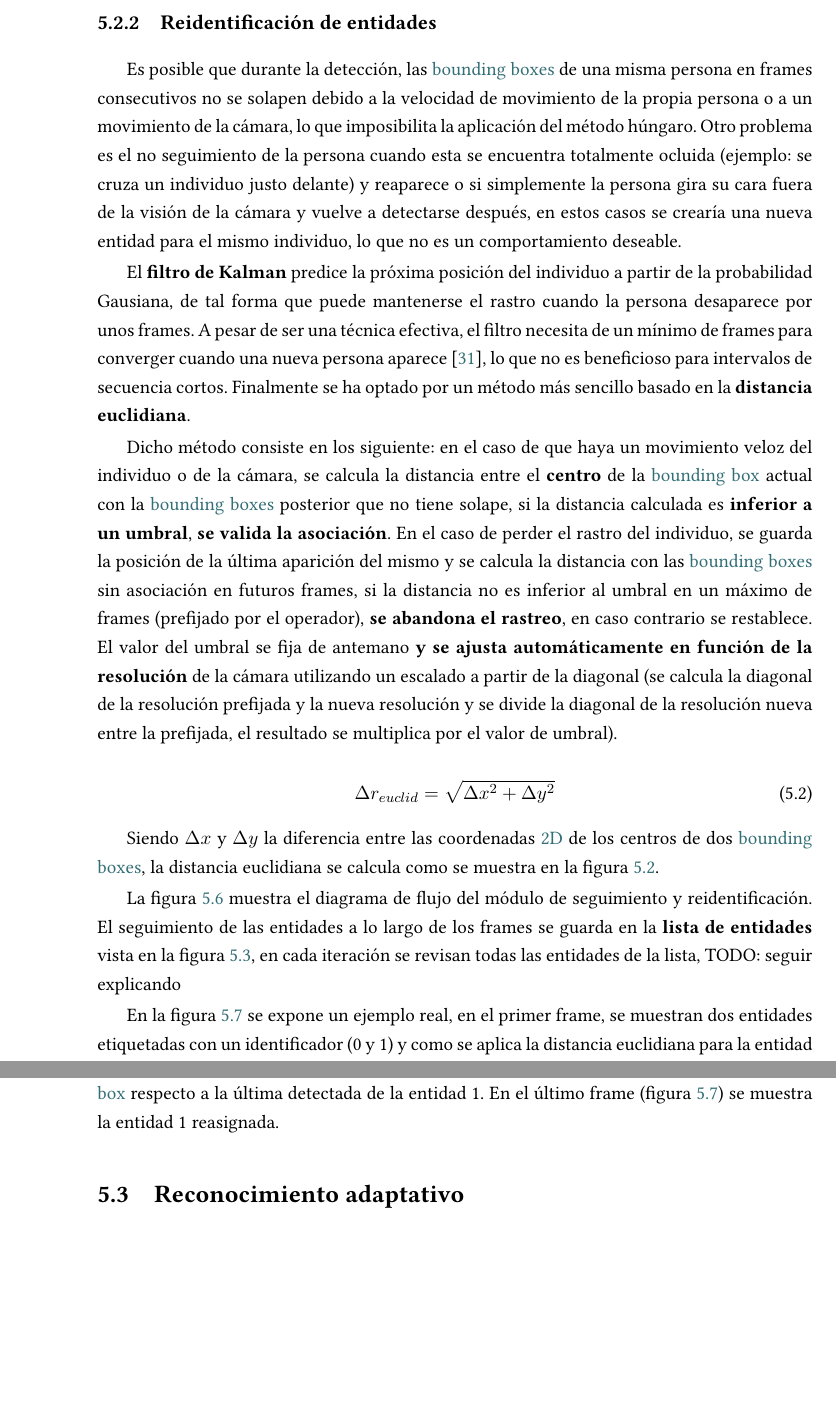
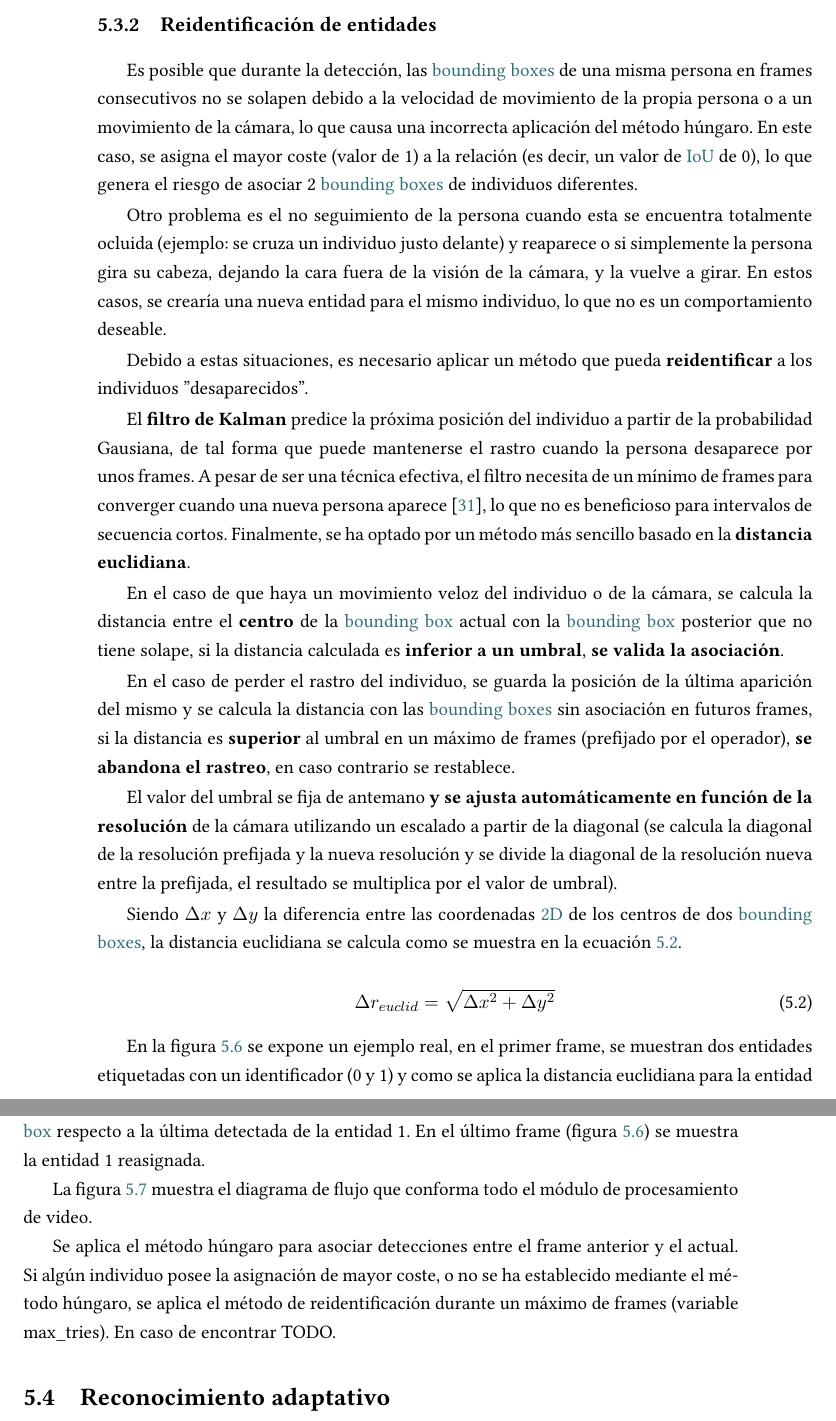
Before and after one commit to Omimacgithub/NotOverleafAnymore, a LaTeX document (TFM/memtfm.tex, which reads TFM/contenido/5arch.tex): two parts of pages 47 and 49 of 98 before the commit and two parts of pages 47 and 48 of 98 after it, joined at a grey line, cut so that both start at the same text, the shorter picture padded with empty space. Compiled offline with XeLaTeX.

Commit message:
Lil arch

```diff
--- a/TFM/contenido/5arch.tex
+++ b/TFM/contenido/5arch.tex
@@ -113,14 +117,24 @@ La métrica \acrshort{iou} devuelve el porcentaje de solapamiento y similitud en
 
 \subsection{Reidentificación de entidades}
 \label{subsec:reiden}
-Es posible que durante la detección, las \glspl{bbox} de una misma persona en frames consecutivos no se solapen debido a la velocidad de movimiento de la propia persona o a un movimiento de la cámara, lo que imposibilita la aplicación del método húngaro. Otro problema es el no seguimiento de la persona cuando esta se encuentra totalmente ocluida (ejemplo: se cruza un individuo justo delante) y reaparece o si simplemente la persona gira su cara fuera de la visión de la cámara y vuelve a detectarse después, en estos casos se crearía una nueva entidad para el mismo individuo, lo que no es un comportamiento deseable.
+Es posible que durante la detección, las \glspl{bbox} de una misma persona en frames consecutivos no se solapen debido a la velocidad de movimiento de la propia persona o a un movimiento de la cámara, lo que causa una incorrecta aplicación del método húngaro. En este caso, se asigna el mayor coste (valor de 1) a la relación (es decir, un valor de \acrshort{iou} de 0), lo que genera el riesgo de asociar 2 \glspl{bbox} de individuos diferentes.
 
-El \textbf{filtro de Kalman} predice la próxima posición del individuo a partir de la probabilidad Gausiana, de tal forma que puede mantenerse el rastro cuando la persona desaparece por unos frames. A pesar de ser una técnica efectiva, el filtro necesita de un mínimo de frames para converger cuando una nueva persona aparece \cite{MangoYOLO}, lo que no es beneficioso para intervalos de secuencia cortos. Finalmente se ha optado por un método más sencillo basado en la \textbf{distancia euclidiana}.
+%También existe la posibilidad de que el método húngaro realice una mala asignación cuando 2 \glspl{bbox} no coinciden, en este caso tendrían el coste máximo (valor de 1), pero igualmente se relacionarían al no existir otras relaciones de menor coste.
 
-Dicho método consiste en los siguiente: en el caso de que haya un movimiento veloz del individuo o de la cámara, se calcula la distancia entre el \textbf{centro} de la \gls{bbox} actual con la \glspl{bbox} posterior que no tiene solape, si la distancia calculada es \textbf{inferior a un umbral}, \textbf{se valida la asociación}. En el caso de perder el rastro del individuo, se guarda la posición de la última aparición del mismo y se calcula la distancia con las \glspl{bbox} sin asociación en futuros frames, si la distancia no es inferior al umbral en un máximo de frames (prefijado por el operador), \textbf{se abandona el rastreo}, en caso contrario se restablece. El valor del umbral se fija de antemano \textbf{y se ajusta automáticamente en función de la resolución} de la cámara utilizando un escalado a partir de la diagonal (se calcula la diagonal de la resolución prefijada y la nueva resolución y se divide la diagonal de la resolución nueva entre la prefijada, el resultado se multiplica por el valor de umbral).
+Otro problema es el no seguimiento de la persona cuando esta se encuentra totalmente ocluida (ejemplo: se cruza un individuo justo delante) y reaparece o si simplemente la persona gira su cabeza, dejando la cara fuera de la visión de la cámara, y la vuelve a girar. En estos casos, se crearía una nueva entidad para el mismo individuo, lo que no es un comportamiento deseable.
+
+Debido a estas situaciones, es necesario aplicar un método que pueda \textbf{reidentificar} a los individuos "desaparecidos".
+
+El \textbf{filtro de Kalman} predice la próxima posición del individuo a partir de la probabilidad Gausiana, de tal forma que puede mantenerse el rastro cuando la persona desaparece por unos frames. A pesar de ser una técnica efectiva, el filtro necesita de un mínimo de frames para converger cuando una nueva persona aparece \cite{MangoYOLO}, lo que no es beneficioso para intervalos de secuencia cortos. Finalmente, se ha optado por un método más sencillo basado en la \textbf{distancia euclidiana}.
+
+En el caso de que haya un movimiento veloz del individuo o de la cámara, se calcula la distancia entre el \textbf{centro} de la \gls{bbox} actual con la \gls{bbox} posterior que no tiene solape, si la distancia calculada es \textbf{inferior a un umbral}, \textbf{se valida la asociación}.
+
+En el caso de perder el rastro del individuo, se guarda la posición de la última aparición del mismo y se calcula la distancia con las \glspl{bbox} sin asociación en futuros frames, si la distancia es \textbf{superior} al umbral en un máximo de frames (prefijado por el operador), \textbf{se abandona el rastreo}, en caso contrario se restablece.
+
+El valor del umbral se fija de antemano \textbf{y se ajusta automáticamente en función de la resolución} de la cámara utilizando un escalado a partir de la diagonal (se calcula la diagonal de la resolución prefijada y la nueva resolución y se divide la diagonal de la resolución nueva entre la prefijada, el resultado se multiplica por el valor de umbral).
+
+Siendo $\Delta x$ y $\Delta y$ la diferencia entre las coordenadas \acrshort{2d} de los centros de dos \glspl{bbox}, la distancia euclidiana se calcula como se muestra en la ecuación \ref{eq:eucl}.
 
 \begin{equation}
     \Delta r_{euclid} = \sqrt{\Delta x^{2} + \Delta y^{2}} \label{eq:eucl}
 \end{equation}
-
-Siendo $\Delta x$ y $\Delta y$ la diferencia entre las coordenadas \acrshort{2d} de los centros de dos \glspl{bbox}, la distancia euclidiana se calcula como se muestra en la figura \ref{eq:eucl}.
@@ -132,7 +141,3 @@ Siendo $\Delta x$ y $\Delta y$ la diferencia entre las coordenadas \acrshort{2d}
-    \label{fig:reident}
-\end{figure}
-
-La figura \ref{fig:reident} muestra el diagrama de flujo del módulo de seguimiento y reidentificación. El seguimiento de las entidades a lo largo de los frames se guarda en la \textbf{lista de entidades} vista en la figura \ref{fig:finalsys}, en cada iteración se revisan todas las entidades de la lista, TODO: seguir explicando
 
 \begin{figure}[hp!]
     \centering
@@ -154,3 +163,10 @@ En la figura \ref{fig:eucls} se expone un ejemplo real, en el primer frame, se m
+    \label{fig:reident}
+\end{figure}
+
+La figura \ref{fig:reident} muestra el diagrama de flujo que conforma todo el módulo de procesamiento de video.
+
+Se aplica el método húngaro para asociar detecciones entre el frame anterior y el actual. Si algún individuo posee la asignación de mayor coste, o no se ha establecido mediante el método húngaro, se aplica el método de reidentificación durante un máximo de frames (variable max\_tries). En caso de encontrar TODO.
+
 \section{Reconocimiento adaptativo}
 
 \begin{figure}[tb]
```
Also changed, not shown: TFM/imagenes/FOLREID.jpg, TFM/contenido/5arch.tex (37 more changed lines).
